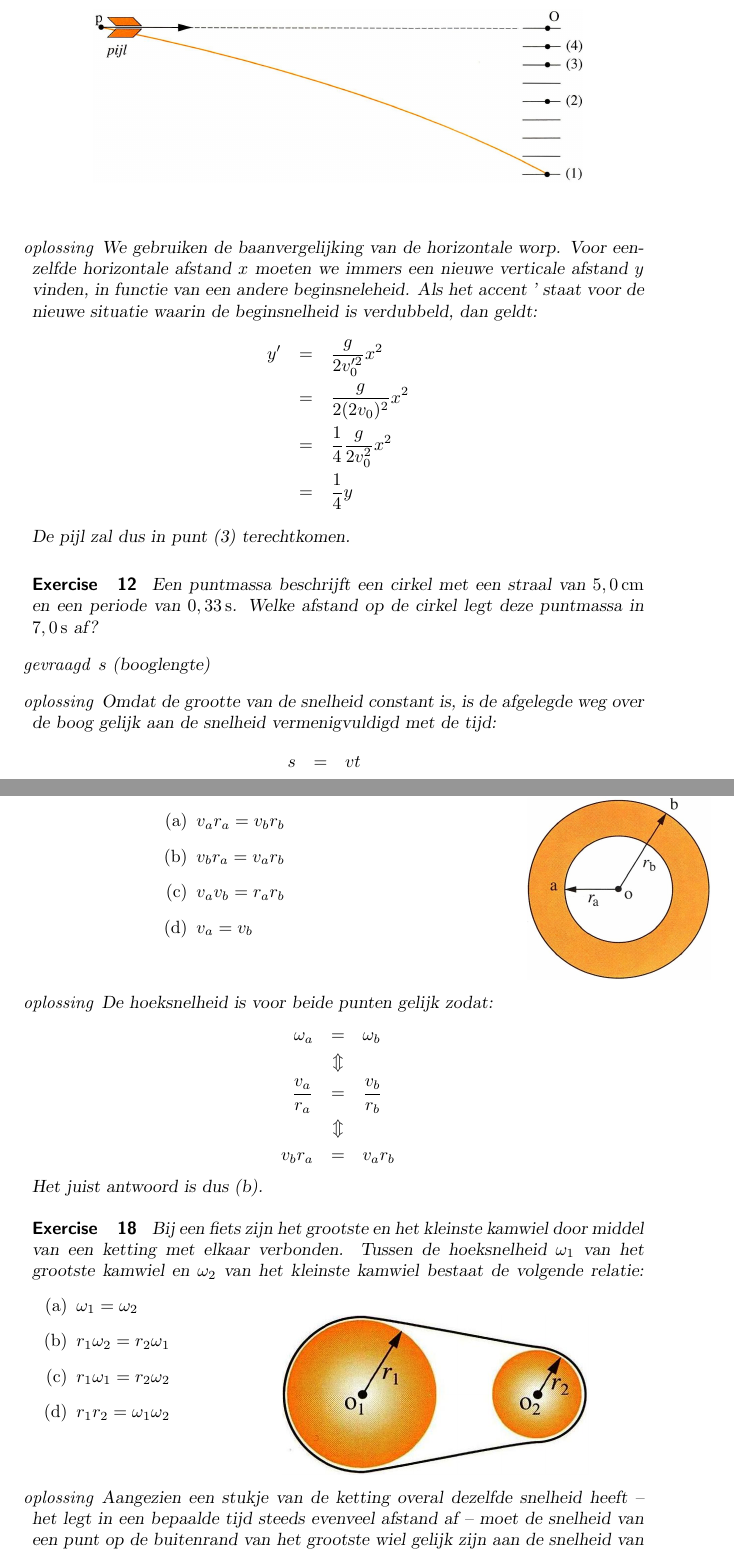
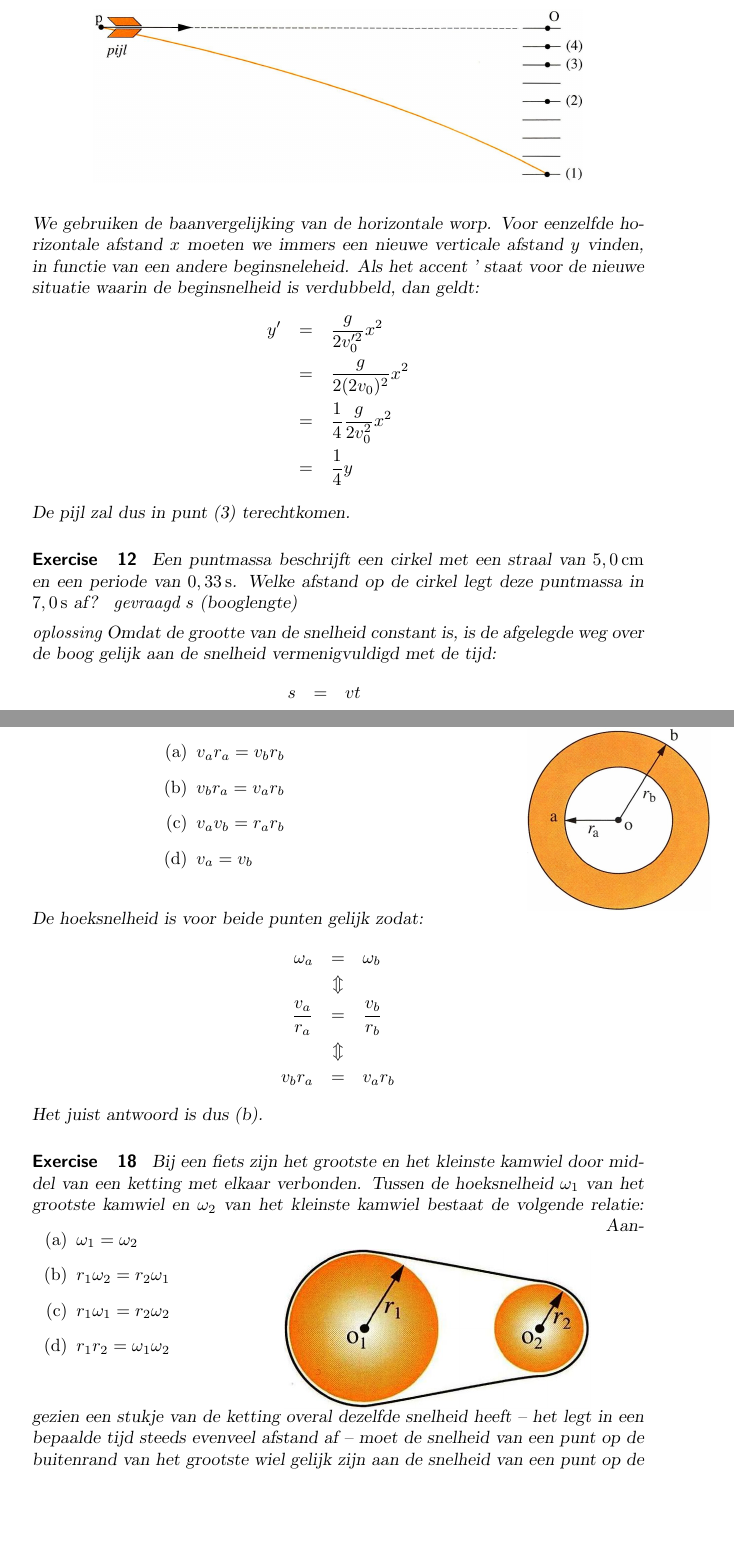
Before and after one commit to kwintenobbels/natuurkunde.opmaat, a LaTeX problem sheet (6dejaar/dynamica/exercises/vragen_2Dnoimport.tex): two parts of pages 3 and 5 of 10, joined at a grey line, cut so that both start at the same text, the shorter picture padded with empty space. Compiled offline with pdfLaTeX.

Commit message:
remove \begin{figure}; remove lonely \item

```diff
--- a/6dejaar/dynamica/exercises/vragen_2Dnoimport.tex
+++ b/6dejaar/dynamica/exercises/vragen_2Dnoimport.tex
@@ -121,13 +121,13 @@ wand treffen:
 \item in het punt (3);
 \item in het punt (4).
 \end{enumerate}
-\begin{figure}[h]
+%%\begin{figure}[h]
 \begin{center}
 \includegraphics[width=0.8\textwidth]{afgeschotenpijl.jpg}
 \end{center}
-\end{figure}
+%%\end{figure}
 \begin{oplossing}
-\item[\textit{oplossing}]We gebruiken de baanvergelijking van de
+We gebruiken de baanvergelijking van de
 horizontale worp. Voor eenzelfde horizontale afstand $x$ moeten we
 immers een nieuwe verticale afstand $y$ vinden, in functie van een
 andere beginsneleheid. Als het accent ' staat voor de nieuwe
@@ -145,8 +145,9 @@ De pijl zal dus in punt (3) terechtkomen.
 
 \begin{exercise} Een puntmassa beschrijft een cirkel met een straal van $5,0\rm\,cm$ en een periode van $0,33\rm\,s$. Welke afstand op de cirkel legt deze puntmassa in $7,0\rm\,s$ af?
 \begin{oplossing}
-\item[\textit{gevraagd}]$s$ (booglengte)
-\item[\textit{oplossing}]Omdat de grootte van de snelheid constant is, is de
+\textit{gevraagd}  $s$ (booglengte)
+
+\textit{oplossing} Omdat de grootte van de snelheid constant is, is de
 afgelegde weg over de boog gelijk aan de snelheid vermenigvuldigd met de tijd:
 \begin{eqnarray*}
 s&=&vt\\
@@ -272,7 +273,7 @@ kamwiel bestaat de volgende relatie:
 \raisebox{-3.5cm}{\includegraphics[width=\textwidth]{kamwielenfiets}}
 \end{minipage}
 \begin{oplossing}
-\item[\textit{oplossing}]Aangezien een stukje van de ketting overal
+Aangezien een stukje van de ketting overal
 dezelfde snelheid heeft -- het legt in een bepaalde tijd steeds
 evenveel afstand af -- moet de snelheid van een punt op de
 buitenrand van het grootste wiel gelijk zijn aan de snelheid van een
```
Also changed, not shown: 6dejaar/dynamica/exercises/vragen_2Dnoimport.tex (32 more changed lines).
